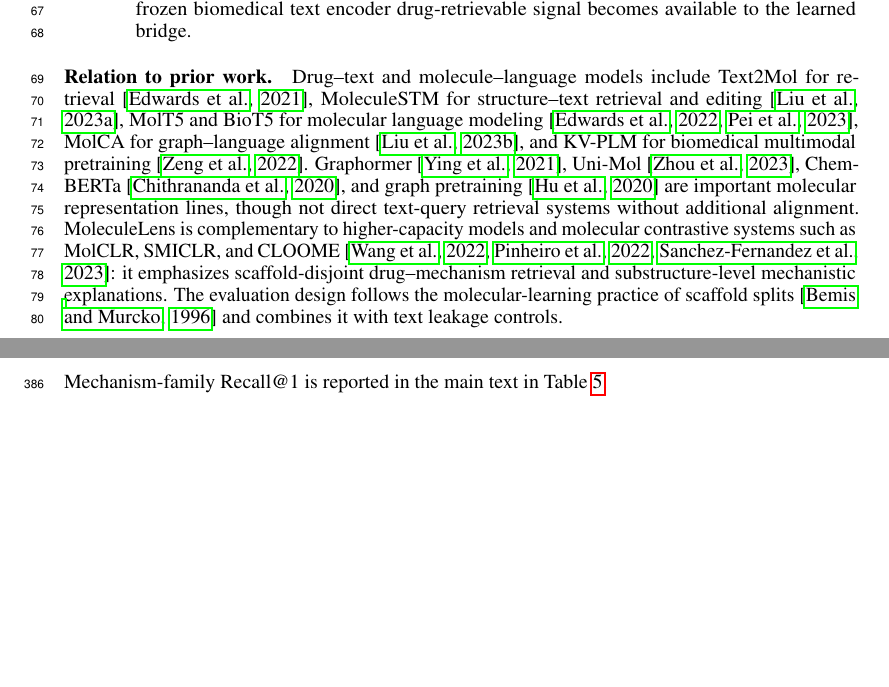
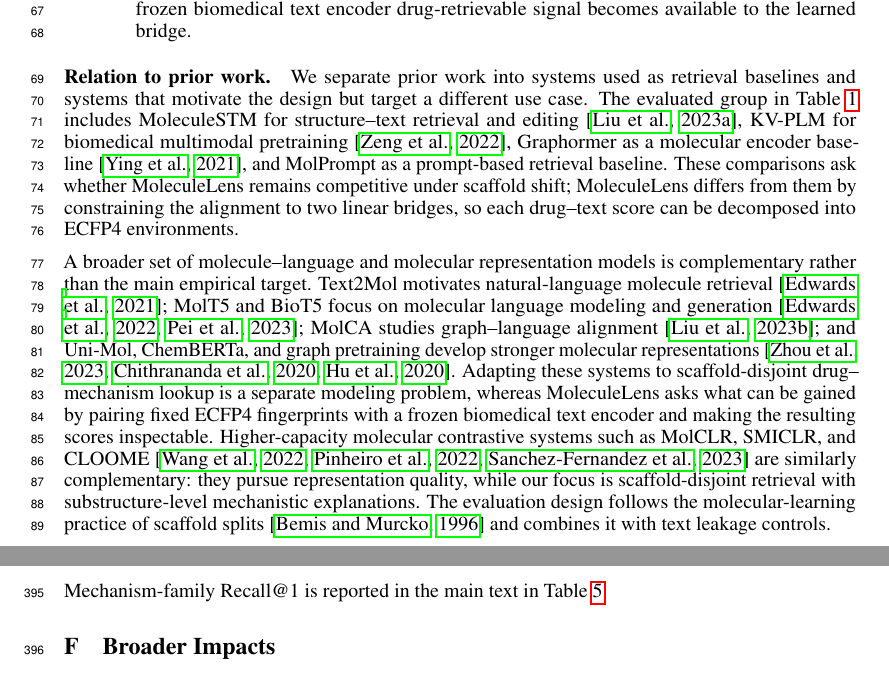
Before and after one commit to MALLI7622/MoleculeLens, a LaTeX paper (MoleculeLens/MoleculeLens-paper/neurips_2026.tex): two parts of pages 2 and 12 of 20, joined at a grey line, cut so that both start at the same text, the shorter picture padded with empty space. Compiled offline with pdfLaTeX.

Commit message:
Clarify related work positioning

```diff
--- a/MoleculeLens/MoleculeLens-paper/neurips_2026.tex
+++ b/MoleculeLens/MoleculeLens-paper/neurips_2026.tex
@@ -60,7 +60,9 @@ The strength of MoleculeLens is a deliberately constrained, computationally effi
 \end{itemize}
 
 \paragraph{Relation to prior work.}
-Drug--text and molecule--language models include Text2Mol for retrieval~\citep{edwards2021text2mol}, MoleculeSTM for structure--text retrieval and editing~\citep{liu2023moleculestm}, MolT5 and BioT5 for molecular language modeling~\citep{edwards2022molt5,pei2023biot5}, MolCA for graph--language alignment~\citep{liu2023molca}, and KV-PLM for biomedical multimodal pretraining~\citep{zeng2022kvplm}. Graphormer~\citep{ying2021graphormer}, Uni-Mol~\citep{zhou2023unimol}, ChemBERTa~\citep{chithrananda2020chemberta}, and graph pretraining~\citep{hu2020pretraining} are important molecular representation lines, though not direct text-query retrieval systems without additional alignment. MoleculeLens is complementary to higher-capacity models and molecular contrastive systems such as MolCLR, SMICLR, and CLOOME~\citep{wang2022molclr,pinheiro2022smiclr,sanchezfernandez2023cloome}: it emphasizes scaffold-disjoint drug--mechanism retrieval and substructure-level mechanistic explanations. The evaluation design follows the molecular-learning practice of scaffold splits~\citep{bemis1996frameworks} and combines it with text leakage controls.
+We separate prior work into systems used as retrieval baselines and systems that motivate the design but target a different use case. The evaluated group in Table~\ref{tab:main-results} includes MoleculeSTM for structure--text retrieval and editing~\citep{liu2023moleculestm}, KV-PLM for biomedical multimodal pretraining~\citep{zeng2022kvplm}, Graphormer as a molecular encoder baseline~\citep{ying2021graphormer}, and MolPrompt as a prompt-based retrieval baseline. These comparisons ask whether MoleculeLens remains competitive under scaffold shift; MoleculeLens differs from them by constraining the alignment to two linear bridges, so each drug--text score can be decomposed into ECFP4 environments.
+
+A broader set of molecule--language and molecular representation models is complementary rather than the main empirical target. Text2Mol motivates natural-language molecule retrieval~\citep{edwards2021text2mol}; MolT5 and BioT5 focus on molecular language modeling and generation~\citep{edwards2022molt5,pei2023biot5}; MolCA studies graph--language alignment~\citep{liu2023molca}; and Uni-Mol, ChemBERTa, and graph pretraining develop stronger molecular representations~\citep{zhou2023unimol,chithrananda2020chemberta,hu2020pretraining}. Adapting these systems to scaffold-disjoint drug--mechanism lookup is a separate modeling problem, whereas MoleculeLens asks what can be gained by pairing fixed ECFP4 fingerprints with a frozen biomedical text encoder and making the resulting scores inspectable. Higher-capacity molecular contrastive systems such as MolCLR, SMICLR, and CLOOME~\citep{wang2022molclr,pinheiro2022smiclr,sanchezfernandez2023cloome} are similarly complementary: they pursue representation quality, while our focus is scaffold-disjoint retrieval with substructure-level mechanistic explanations. The evaluation design follows the molecular-learning practice of scaffold splits~\citep{bemis1996frameworks} and combines it with text leakage controls.
 
 MoleculeLens also builds on the dual-encoder retrieval tradition. Scientific and biomedical text encoders such as SciBERT, PubMedBERT, and S-Biomed-RoBERTa provide frozen language representations for domain text~\citep{beltagy2019scibert,gu2021pubmedbert,deka2021sbiomed}, while CLIP-style contrastive alignment and InfoNCE-style objectives motivate the shared retrieval-space training recipe~\citep{radford2021clip,oord2018infonce}. Related leave-one-out and Hopfield variants show alternative contrastive objectives for small-data alignment~\citep{poole2019variational,furst2022cloob}; MoleculeLens instead uses the linearity of the trained bridge as the route to substructure-level explanation.
 
```
Also changed, not shown: neurips_2026.tex (+3 -1 lines), MoleculeLens/MoleculeLens-paper/neurips_2026.pdf, neurips_2026.pdf.
